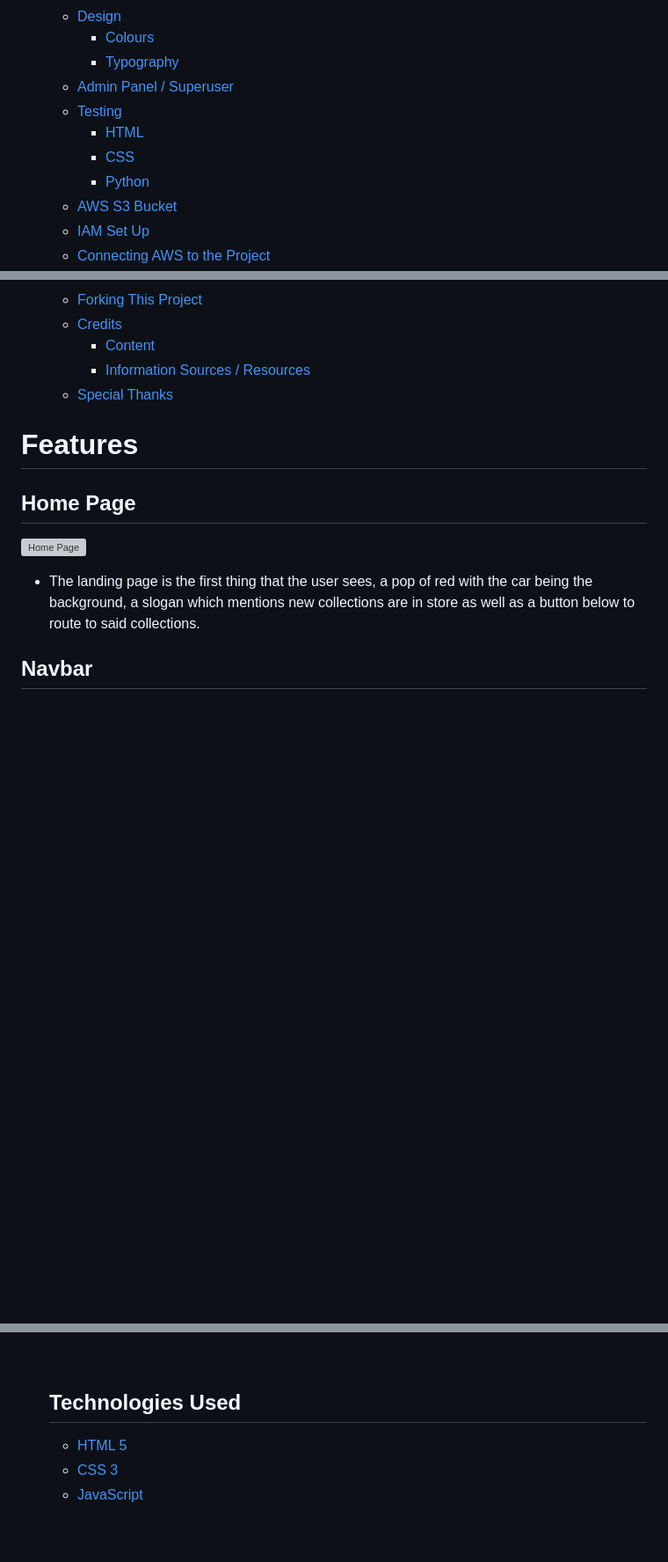
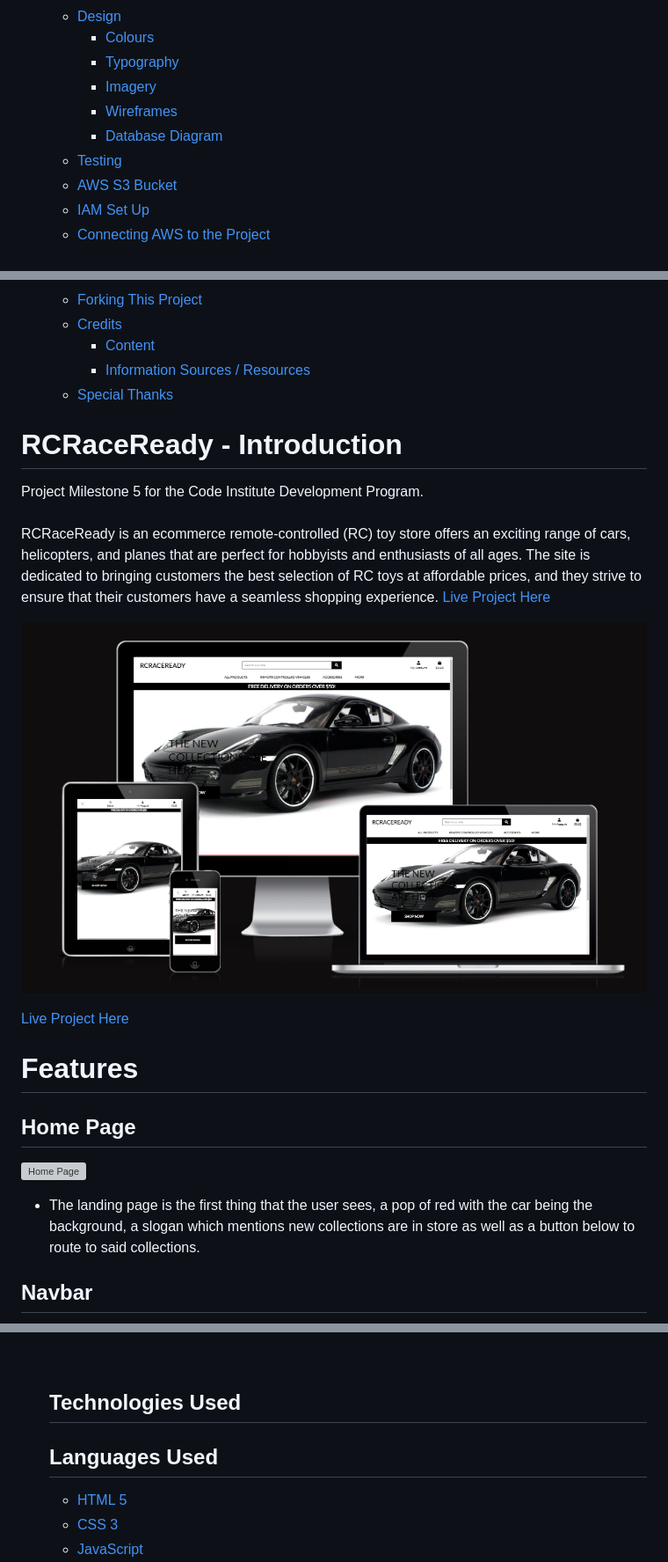
Before and after one commit to KeithBautista/RCRaceReady, a Markdown page: README.md, 3 parts joined by grey strips. Shown: that part at 88% size. Drawn GitHub-style; pictures changed too: assets/readme/extras/amIresponsiveRCRaceReady.png (added); blank space fills up the shorter version; grey boxes are pictures that could not be loaded.

Commit message:
Completed links within readme

```diff
--- a/README.md
+++ b/README.md
@@ -24,11 +16,10 @@ README Table Content
     - [Design](#design)
         - [Colours](#colours)
         - [Typography](#typography)
-    - [Admin Panel / Superuser](#admin-panel--superuser)
+        - [Imagery](#imagery)
+        - [Wireframes](#wireframes)
+        - [Database Diagram](#database-diagram)
     - [Testing](#testing)
-        - [HTML](#html)
-        - [CSS](#css)
-        - [Python](#python)
     - [AWS S3 Bucket](#aws-s3-bucket)
     - [IAM Set Up](#iam-set-up)
     - [Connecting AWS to the Project](#connecting-aws-to-the-project)
@@ -46,6 +37,16 @@ README Table Content
     - [Content](#content)
     - [Information Sources / Resources](#information-sources--resources)
   - [Special Thanks](#special-thanks)
+
+# RCRaceReady - Introduction
+Project Milestone 5 for the Code Institute Development Program. <br><br>
+RCRaceReady is an ecommerce remote-controlled (RC) toy store offers an exciting range of cars, helicopters, and planes that are perfect for hobbyists and enthusiasts of all ages. The site is dedicated to bringing customers the best selection of RC toys at affordable prices, and they strive to ensure that their customers have a seamless shopping experience.
+[Live Project Here](https://rcraceready.herokuapp.com/)
+
+<img src="assets/readme/extras/amIresponsiveRCRaceReady.png"
+alt="RCRaceReady Am I Responsive screenshot">
+
+[Live Project Here](https://rcraceready.herokuapp.com/)
 
 # Features
 
@@ -329,6 +336,8 @@ To get started, you will need a Stripe account, which you can sign up for [here]
 <br>
 
 ## Technologies Used
+
+## Languages Used
 - [HTML 5](https://en.wikipedia.org/wiki/HTML/)
 - [CSS 3](https://en.wikipedia.org/wiki/CSS)
 - [JavaScript](https://www.javascript.com/)
```
Also changed, not shown: other parts of README.md (+7 -9 lines), assets/readme/extras/databaseDiagram.png (added).
